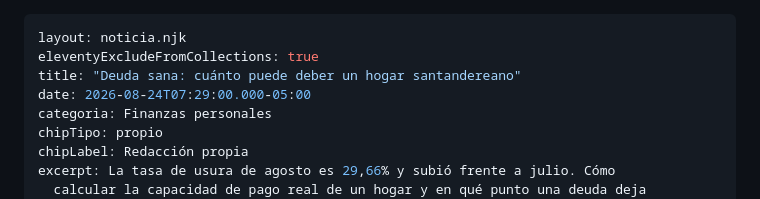
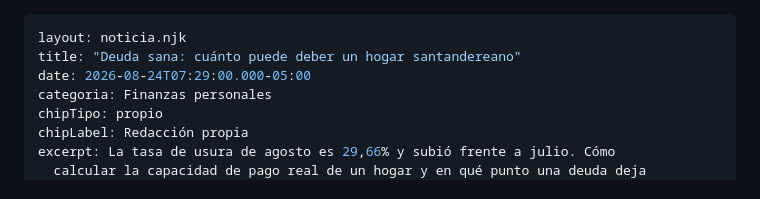
Before and after one commit to pachogom2000-ux/economia-santander, a Markdown page: src/noticias/deuda-sana-capacidad-pago-santander.md, the part around the change. Drawn GitHub-style.

```diff
--- a/src/noticias/deuda-sana-capacidad-pago-santander.md
+++ b/src/noticias/deuda-sana-capacidad-pago-santander.md
@@ -1,6 +1,5 @@
 ---
 layout: noticia.njk
-eleventyExcludeFromCollections: true
 title: "Deuda sana: cuánto puede deber un hogar santandereano"
 date: 2026-08-24T07:29:00.000-05:00
 categoria: Finanzas personales
```
Also changed, not shown: src/noticias/arriendo-bucaramanga-cuanto-pagar.md (+0 -1 lines).
